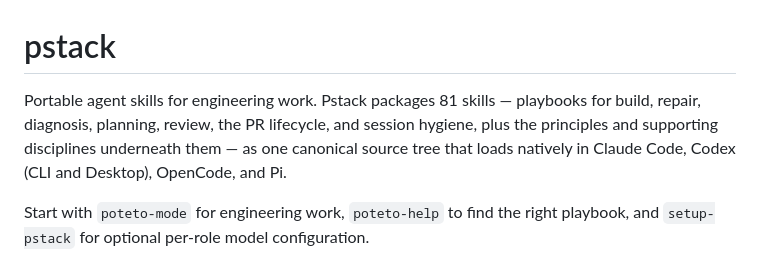
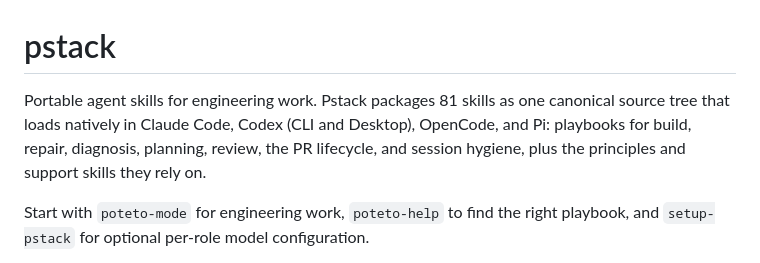
Before and after one commit to beremaran/pstack, a Markdown page: README.md, the part around the change. GitHub-like rendering.

Commit message:
docs: tighten the README introduction

```diff
--- a/README.md
+++ b/README.md
@@ -1,6 +1,6 @@
 # pstack
 
-Portable agent skills for engineering work. Pstack packages 81 skills — playbooks for build, repair, diagnosis, planning, review, the PR lifecycle, and session hygiene, plus the principles and supporting disciplines underneath them — as one canonical source tree that loads natively in Claude Code, Codex (CLI and Desktop), OpenCode, and Pi.
+Portable agent skills for engineering work. Pstack packages 81 skills as one canonical source tree that loads natively in Claude Code, Codex (CLI and Desktop), OpenCode, and Pi: playbooks for build, repair, diagnosis, planning, review, the PR lifecycle, and session hygiene, plus the principles and support skills they rely on.
 
 Start with `poteto-mode` for engineering work, `poteto-help` to find the right playbook, and `setup-pstack` for optional per-role model configuration.
 
```
